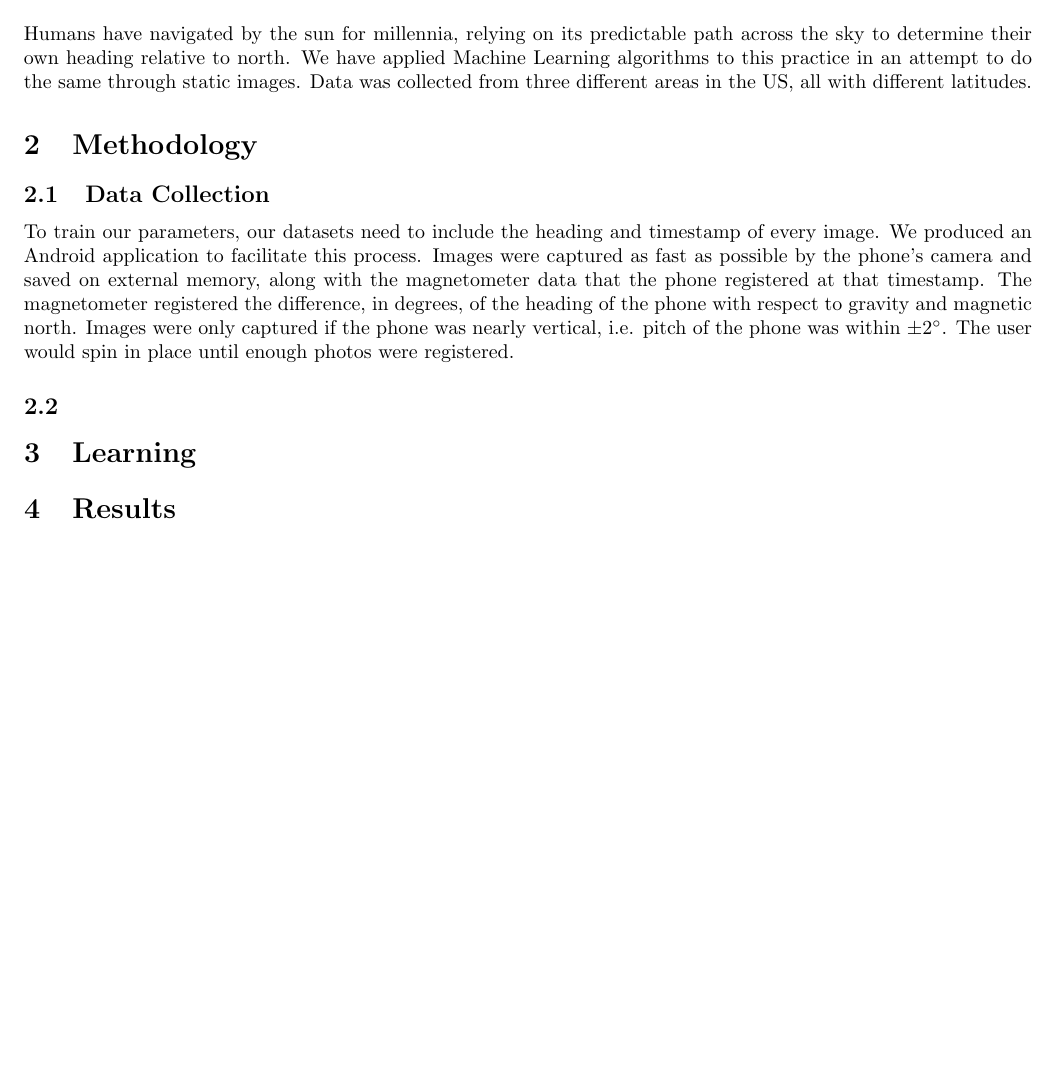
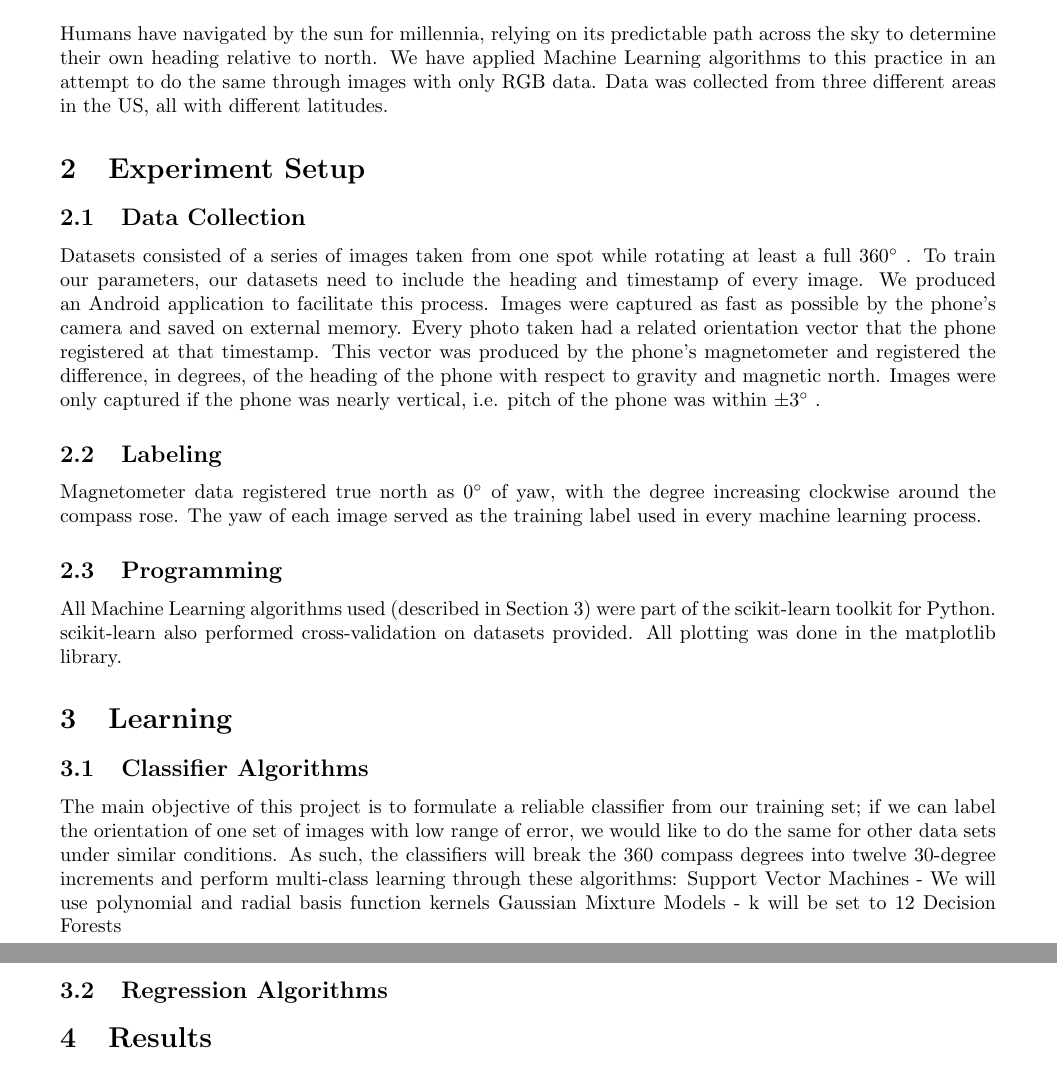
Before and after one commit to bminortx/FollowTheSunLaTeX, a LaTeX document (FollowTheSun.tex): part of the page before the commit and two parts of pages 1 and 2 of 2 after it, the two joined at a grey line, cut so that both start at the same text, the shorter picture padded with empty space. Compiled offline with pdfLaTeX.

Commit message:
Working on the learning section

```diff
--- a/FollowTheSun.tex
+++ b/FollowTheSun.tex
@@ -2,7 +2,7 @@
 \usepackage{amsmath}
 \usepackage{amssymb}
 \usepackage{enumerate}
-\usepackage[margin = .75in]{geometry}
+\usepackage[margin = 1in]{geometry}
 \usepackage{graphicx}
 \usepackage{caption}
 \usepackage{float}
@@ -14,28 +14,46 @@
 \maketitle
+
+%%%%%%%%%%%%%%%%%%
+
+\newcommand{\degrees}{$^\circ$ }
 
 %%%%%%%%%%%%%%%%%%
 \section{Abstract}
 
-Humans have navigated by the sun for millennia, relying on its predictable path across the sky to determine their own heading relative to north. We have applied Machine Learning algorithms to this practice in an attempt to do the same through static images. Data was collected from three different areas in the US, all with different latitudes.
+Humans have navigated by the sun for millennia, relying on its predictable path across the sky to determine their own heading relative to north. We have applied Machine Learning algorithms to this practice in an attempt to do the same through images with only RGB data. Data was collected from three different areas in the US, all with different latitudes.
 %% Fill in more later
 
 %%%%%%%%%%%%%%%%%%
-\section{Methodology}
+\section{Experiment Setup}
 
+%%
 \subsection{Data Collection}
-To train our parameters, our datasets need to include the heading and timestamp of every image. We produced an Android application to facilitate this process. Images were captured as fast as possible by the phone's camera and saved on external memory, along with the magnetometer data that the phone registered at that timestamp. The magnetometer registered the difference, in degrees, of the heading of the phone with respect to gravity and magnetic north. Images were only captured if the phone was nearly vertical, i.e. pitch of the phone was within $\pm$2$^\circ$. The user would spin in place until enough photos were registered.
+Datasets consisted of a series of images taken from one spot while rotating at least a full 360\degrees.
+To train our parameters, our datasets need to include the heading and timestamp of every image. We produced an Android application to facilitate this process. Images were captured as fast as possible by the phone's camera and saved on external memory. Every photo taken had a related orientation vector that the phone registered at that timestamp. This vector was produced by the phone's magnetometer and registered the difference, in degrees, of the heading of the phone with respect to gravity and magnetic north. Images were only captured if the phone was nearly vertical, i.e. pitch of the phone was within $\pm$3\degrees.
 
-\subsection{}
+%%
+\subsection{Labeling}
+Magnetometer data registered true north as 0\degrees of yaw, with the degree increasing clockwise around the compass rose. The yaw of each image served as the training label used in every machine learning process.
+
+%%
+\subsection{Programming}
+All Machine Learning algorithms used (described in Section 3) were part of the scikit-learn toolkit for Python. scikit-learn also performed cross-validation on datasets provided. All plotting was done in the matplotlib library.
+
+%%%%%%%%%%%%%%%%%%
+\section{Learning}
+
+%%
+\subsection{Classifier Algorithms}
+The main objective of this project is to formulate a reliable classifier from our training set; if we can label the orientation of one set of images with low range of error, we would like to do the same for other data sets under similar conditions. As such, the classifiers will break the 360 compass degrees into twelve 30-degree increments and perform multi-class learning through these algorithms:
+Support Vector Machines - We will use polynomial and radial basis function kernels
+Gaussian Mixture Models - k will be set to 12
+Decision Forests
 
 
 
 
-
-%%%%%%%%%%%%%%%%%%
-\section{Learning}
-
-
-
+%%
+\subsection{Regression Algorithms}
 
 
 
```
Also changed, not shown: FollowTheSun.pdf, FollowTheSun.tex (2 more changed lines), 3 other files.
